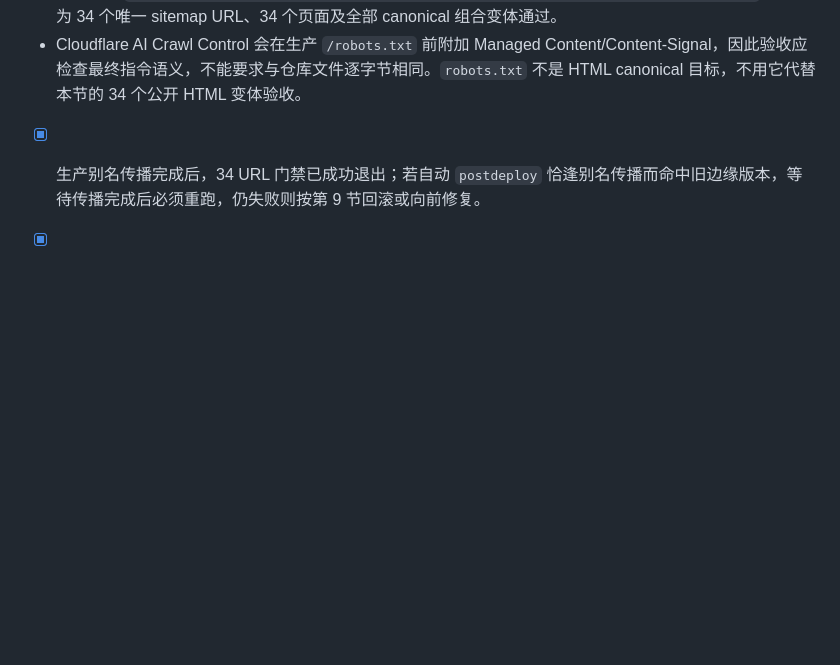
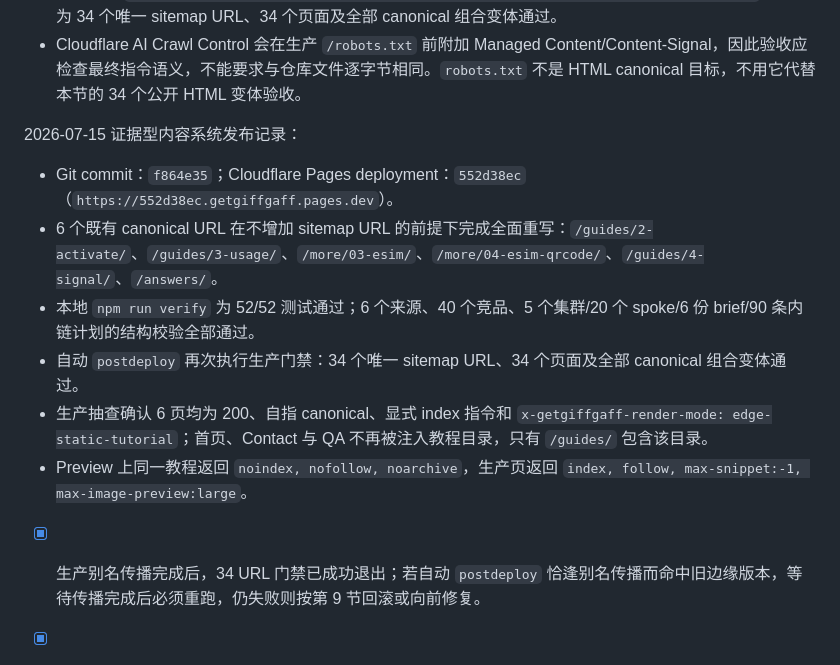
Before and after one commit to siuserxiaowei/getgiffgaff, a Markdown page: docs/seo-release-runbook.md, the part around the change. Rendered like a GitHub page; blank space fills up the shorter version.

Commit message:
Record evidence content production release

```diff
--- a/docs/seo-release-runbook.md
+++ b/docs/seo-release-runbook.md
@@ -94,6 +94,15 @@ npm run deploy
 - Zone Redirect Rule `ea4cb9d838184b509aae1fd95f78c729` 排在第二位：匹配 `(http.host eq "www.getgiffgaff.com")`，目标为 `concat("https://getgiffgaff.com", http.request.uri.path)`，保留 query。
 - 最终执行 `npm run verify:seo -- --base-url https://getgiffgaff.com --expected-url-count 34`，结果为 34 个唯一 sitemap URL、34 个页面及全部 canonical 组合变体通过。
 - Cloudflare AI Crawl Control 会在生产 `/robots.txt` 前附加 Managed Content/Content-Signal，因此验收应检查最终指令语义，不能要求与仓库文件逐字节相同。`robots.txt` 不是 HTML canonical 目标，不用它代替本节的 34 个公开 HTML 变体验收。
+
+2026-07-15 证据型内容系统发布记录：
+
+- Git commit：`f864e35`；Cloudflare Pages deployment：`552d38ec`（`https://552d38ec.getgiffgaff.pages.dev`）。
+- 6 个既有 canonical URL 在不增加 sitemap URL 的前提下完成全面重写：`/guides/2-activate/`、`/guides/3-usage/`、`/more/03-esim/`、`/more/04-esim-qrcode/`、`/guides/4-signal/`、`/answers/`。
+- 本地 `npm run verify` 为 52/52 测试通过；6 个来源、40 个竞品、5 个集群/20 个 spoke/6 份 brief/90 条内链计划的结构校验全部通过。
+- 自动 `postdeploy` 再次执行生产门禁：34 个唯一 sitemap URL、34 个页面及全部 canonical 组合变体通过。
+- 生产抽查确认 6 页均为 200、自指 canonical、显式 index 指令和 `x-getgiffgaff-render-mode: edge-static-tutorial`；首页、Contact 与 QA 不再被注入教程目录，只有 `/guides/` 包含该目录。
+- Preview 上同一教程返回 `noindex, nofollow, noarchive`，生产页返回 `index, follow, max-snippet:-1, max-image-preview:large`。
 
 - [x] 生产别名传播完成后，34 URL 门禁已成功退出；若自动 `postdeploy` 恰逢别名传播而命中旧边缘版本，等待传播完成后必须重跑，仍失败则按第 9 节回滚或向前修复。
 
```
